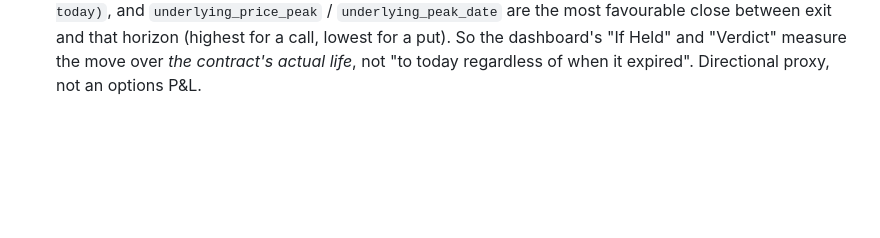
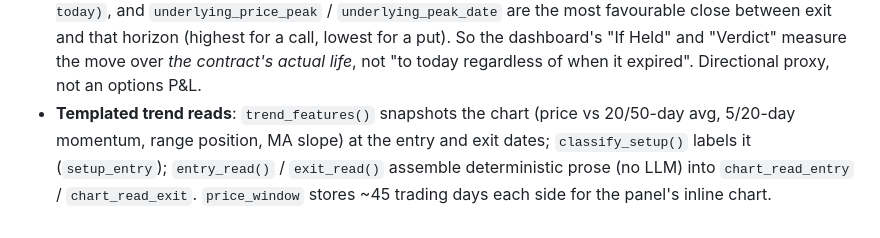
Before and after one commit to brianparisien88/trading-ai, a Markdown page: sync/README.md, the part around the change. Rendered like a GitHub page; blank space fills up the shorter version.

Commit message:
docs: note price-window chart + templated reads
Co-Authored-By: Claude Sonnet 5 <noreply@anthropic.com>

```diff
--- a/sync/README.md
+++ b/sync/README.md
@@ -101,3 +101,9 @@ Repo **Settings → Secrets and variables → Actions**:
   horizon (highest for a call, lowest for a put). So the dashboard's "If Held"
   and "Verdict" measure the move over *the contract's actual life*, not "to
   today regardless of when it expired". Directional proxy, not an options P&L.
+- **Templated trend reads**: `trend_features()` snapshots the chart (price vs
+  20/50-day avg, 5/20-day momentum, range position, MA slope) at the entry and
+  exit dates; `classify_setup()` labels it (`setup_entry`); `entry_read()` /
+  `exit_read()` assemble deterministic prose (no LLM) into `chart_read_entry` /
+  `chart_read_exit`. `price_window` stores ~45 trading days each side for the
+  panel's inline chart.
```
Also changed, not shown: CLAUDE.md (+5 -3 lines), supabase/README.md (+2 -0 lines).
